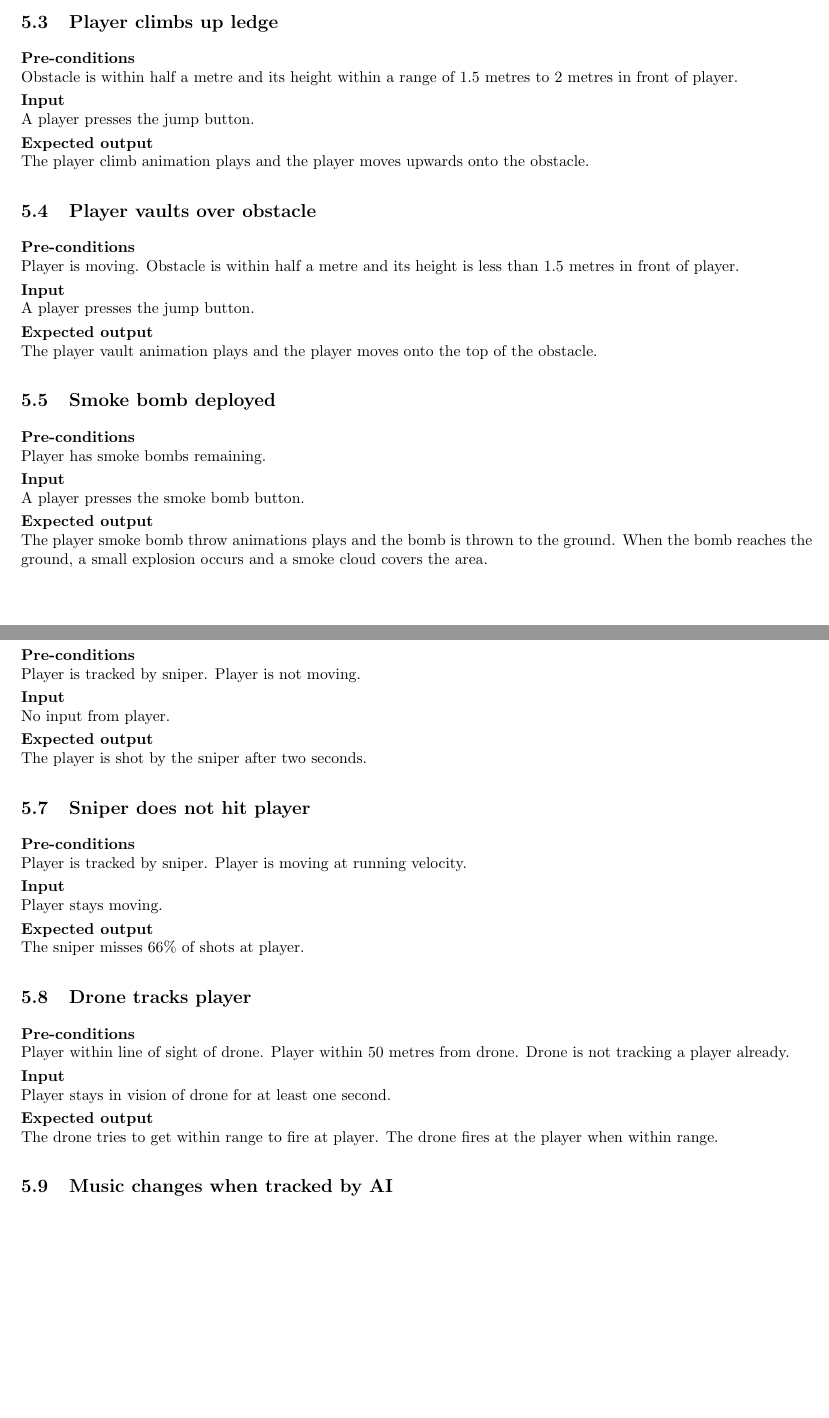
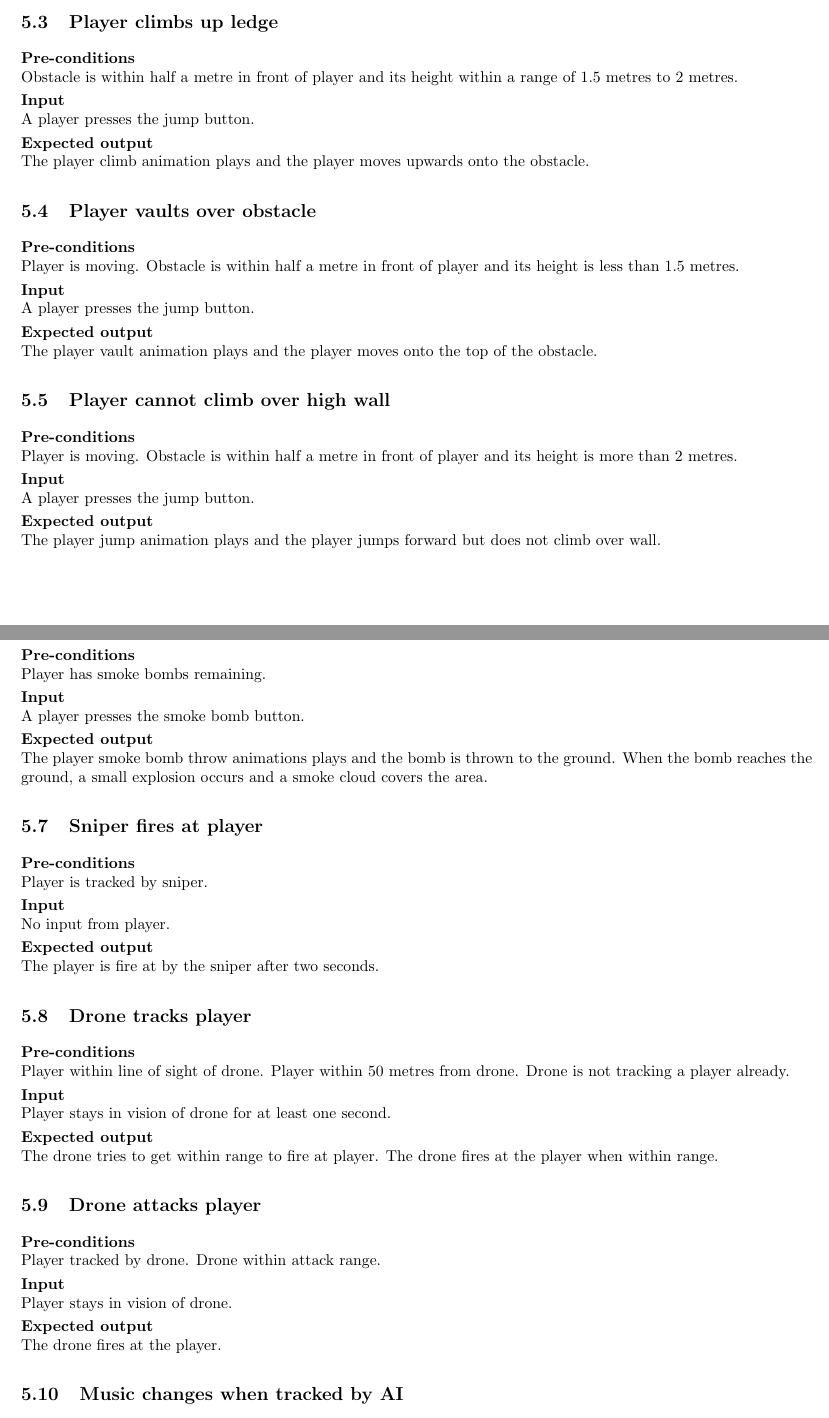
Before and after one commit to Brian-McG/Tempest-Trace-Software-Design, a LaTeX document (SoftwareDesignStage2.tex): two parts of pages 7 and 8 of 8 before the commit and two parts of pages 7 and 8 of 9 after it, joined at a grey line, cut so that both start at the same text, the shorter picture padded with empty space. Compiled offline with pdfLaTeX.

Commit message:
Update test cases Fix spelling and grammer errors Remove unused activies in gantt chart

```diff
--- a/SoftwareDesignStage2.tex
+++ b/SoftwareDesignStage2.tex
@@ -146,7 +146,7 @@ Refer to \textit{TempestTraceGanttChart.pdf}
 
     \subsection{Player climbs up ledge}
     \textbf{Pre-conditions}\\
-    Obstacle is within half a metre and its height within a range of 1.5 metres to 2 metres in front of player.
+    Obstacle is within half a metre in front of player and its height within a range of 1.5 metres to 2 metres.
     \smallskip\\\textbf{Input}\\
     A player presses the jump button.
     \smallskip\\\textbf{Expected output}\\
@@ -154,11 +154,19 @@ Refer to \textit{TempestTraceGanttChart.pdf}
 
     \subsection{Player vaults over obstacle}
     \textbf{Pre-conditions}\\
-    Player is moving. Obstacle is within half a metre and its height is less than 1.5 metres in front of player.
+    Player is moving. Obstacle is within half a metre in front of player and its height is less than 1.5 metres.
     \smallskip\\\textbf{Input}\\
     A player presses the jump button.
     \smallskip\\\textbf{Expected output}\\
     The player vault animation plays and the player moves onto the top of the obstacle.
+
+    \subsection{Player cannot climb over high wall}
+    \textbf{Pre-conditions}\\
+    Player is moving. Obstacle is within half a metre in front of player and its height is more than 2 metres.
+    \smallskip\\\textbf{Input}\\
+    A player presses the jump button.
+    \smallskip\\\textbf{Expected output}\\
+    The player jump animation plays and the player jumps forward but does not climb over wall.
 
     \subsection{Smoke bomb deployed}
     \textbf{Pre-conditions}\\
@@ -168,21 +176,13 @@ Refer to \textit{TempestTraceGanttChart.pdf}
     \smallskip\\\textbf{Expected output}\\
     The player smoke bomb throw animations plays and the bomb is thrown to the ground. When the bomb reaches the ground, a small explosion occurs and a smoke cloud covers the area.
 
-    \subsection{Sniper hits player}
+    \subsection{Sniper fires at player}
     \textbf{Pre-conditions}\\
-    Player is tracked by sniper. Player is not moving.
+    Player is tracked by sniper.
     \smallskip\\\textbf{Input}\\
     No input from player.
     \smallskip\\\textbf{Expected output}\\
-    The player is shot by the sniper after two seconds.
-
-    \subsection{Sniper does not hit player}
-    \textbf{Pre-conditions}\\
-    Player is tracked by sniper. Player is moving at running velocity.
-    \smallskip\\\textbf{Input}\\
-    Player stays moving.
-    \smallskip\\\textbf{Expected output}\\
-    The sniper misses 66\% of shots at player.
+    The player is fire at by the sniper after two seconds.
 
     \subsection{Drone tracks player}
     \textbf{Pre-conditions}\\
@@ -191,6 +191,14 @@ Refer to \textit{TempestTraceGanttChart.pdf}
     Player stays in vision of drone for at least one second.
     \smallskip\\\textbf{Expected output}\\
     The drone tries to get within range to fire at player. The drone fires at the player when within range.
+
+    \subsection{Drone attacks player}
+    \textbf{Pre-conditions}\\
+    Player tracked by drone. Drone within attack range.
+    \smallskip\\\textbf{Input}\\
+    Player stays in vision of drone.
+    \smallskip\\\textbf{Expected output}\\
+    The drone fires at the player.
 
     \subsection{Music changes when tracked by AI}
     \textbf{Pre-conditions}\\
```
Also changed, not shown: SoftwareDesignStage2.tex (14 more changed lines), 1 other file.
